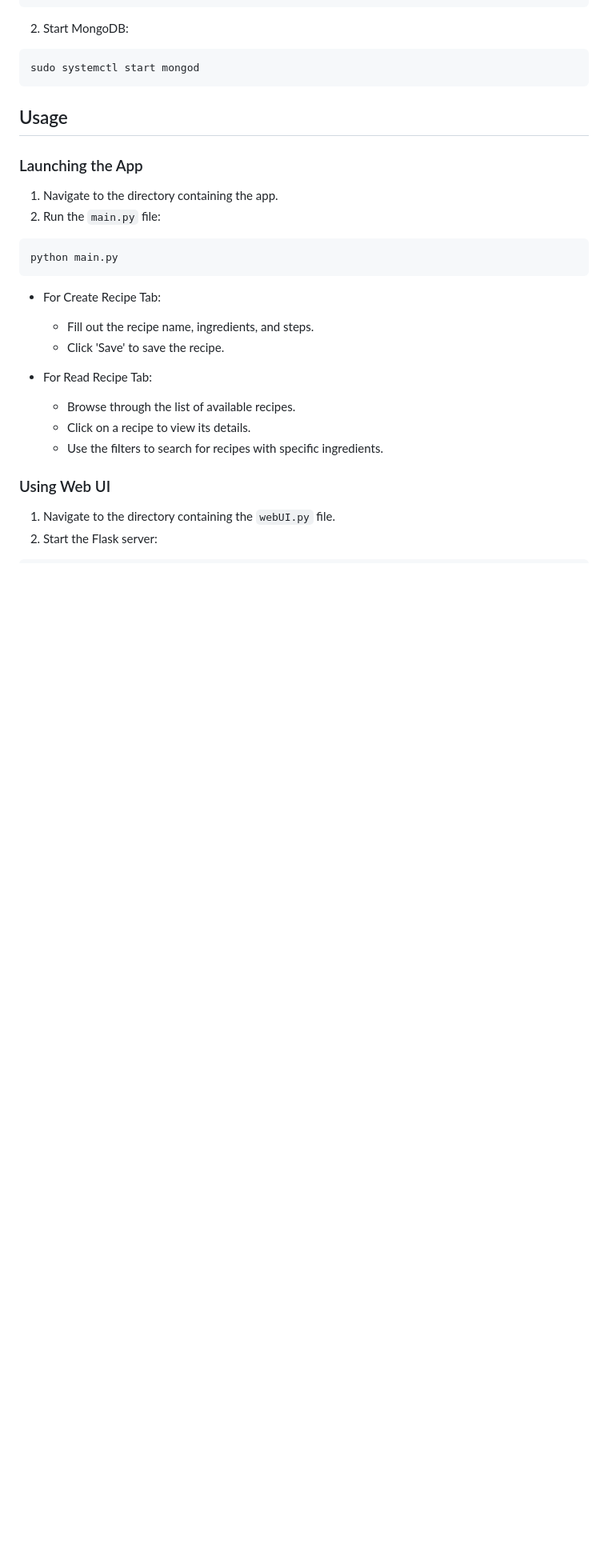
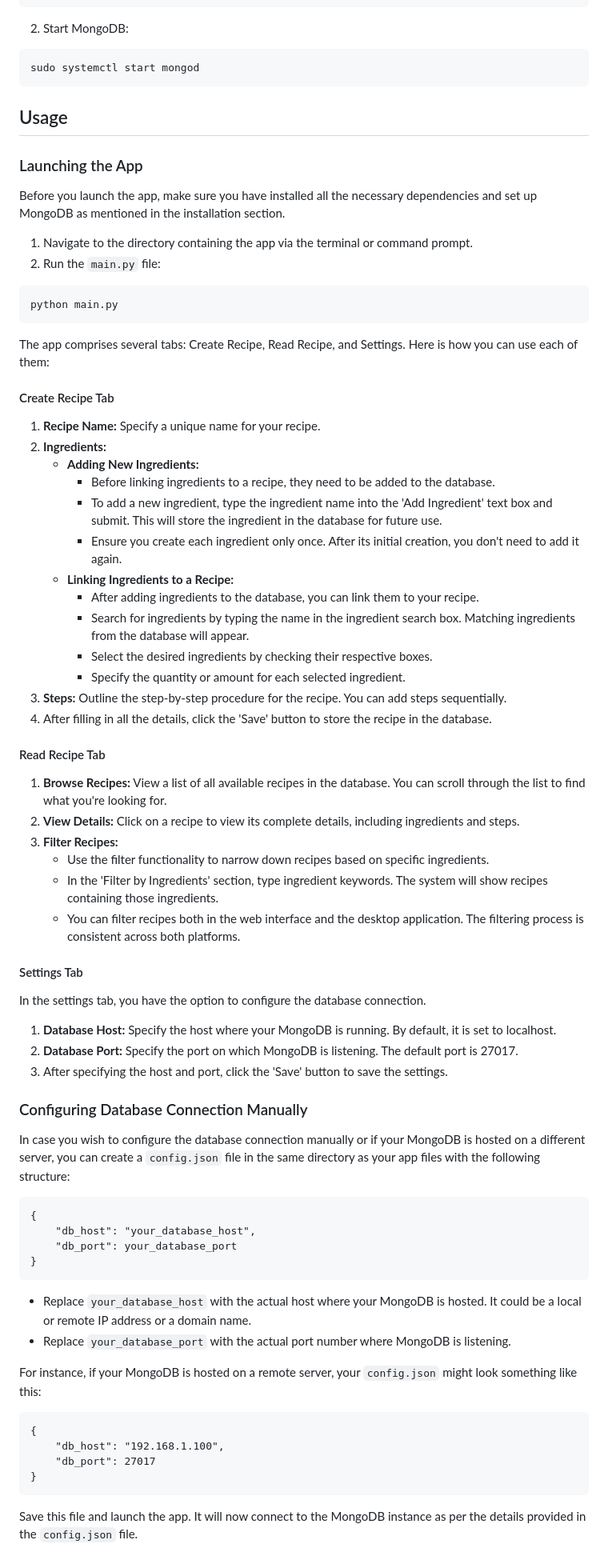
Before and after one commit to radio0but/RecipeDatabase, a Markdown page: README.md, the part around one of its changes. Shown at 80% size. Drawn GitHub-style; blank space fills up the shorter version.

````diff
--- a/README.md
+++ b/README.md
@@ -166,23 +166,73 @@ sudo systemctl start mongod
 
 ### Launching the App
 
-1. Navigate to the directory containing the app.
+Before you launch the app, make sure you have installed all the necessary dependencies and set up MongoDB as mentioned in the installation section.
+
+1. Navigate to the directory containing the app via the terminal or command prompt.
 2. Run the `main.py` file:
 
 ```
 python main.py
 ```
 
-- For Create Recipe Tab:
-  - Fill out the recipe name, ingredients, and steps.
-  - Click 'Save' to save the recipe.
+The app comprises several tabs: Create Recipe, Read Recipe, and Settings. Here is how you can use each of them:
 
-- For Read Recipe Tab:
-  - Browse through the list of available recipes.
-  - Click on a recipe to view its details.
-  - Use the filters to search for recipes with specific ingredients.
+#### Create Recipe Tab
 
-### Using Web UI
+1. **Recipe Name:** Specify a unique name for your recipe.
+2. **Ingredients:**
+    - **Adding New Ingredients:**
+        - Before linking ingredients to a recipe, they need to be added to the database.
+        - To add a new ingredient, type the ingredient name into the 'Add Ingredient' text box and submit. This will store the ingredient in the database for future use.
+        - Ensure you create each ingredient only once. After its initial creation, you don't need to add it again.
+    - **Linking Ingredients to a Recipe:**
+        - After adding ingredients to the database, you can link them to your recipe.
+        - Search for ingredients by typing the name in the ingredient search box. Matching ingredients from the database will appear.
+        - Select the desired ingredients by checking their respective boxes.
+        - Specify the quantity or amount for each selected ingredient.
+3. **Steps:** Outline the step-by-step procedure for the recipe. You can add steps sequentially.
+4. After filling in all the details, click the 'Save' button to store the recipe in the database.
 
-1. Navigate to the directory containing the `webUI.py` file.
-2. Start the Flask server:
+#### Read Recipe Tab
+
+1. **Browse Recipes:** View a list of all available recipes in the database. You can scroll through the list to find what you're looking for.
+2. **View Details:** Click on a recipe to view its complete details, including ingredients and steps.
+3. **Filter Recipes:**
+    - Use the filter functionality to narrow down recipes based on specific ingredients.
+    - In the 'Filter by Ingredients' section, type ingredient keywords. The system will show recipes containing those ingredients.
+    - You can filter recipes both in the web interface and the desktop application. The filtering process is consistent across both platforms.
+
+
+#### Settings Tab
+
+In the settings tab, you have the option to configure the database connection.
+
+1. **Database Host:** Specify the host where your MongoDB is running. By default, it is set to localhost.
+2. **Database Port:** Specify the port on which MongoDB is listening. The default port is 27017.
+3. After specifying the host and port, click the 'Save' button to save the settings.
+
+### Configuring Database Connection Manually
+
+In case you wish to configure the database connection manually or if your MongoDB is hosted on a different server, you can create a `config.json` file in the same directory as your app files with the following structure:
+
+```
+{
+    "db_host": "your_database_host",
+    "db_port": your_database_port
+}
+```
+
+- Replace `your_database_host` with the actual host where your MongoDB is hosted. It could be a local or remote IP address or a domain name.
+- Replace `your_database_port` with the actual port number where MongoDB is listening.
+
+For instance, if your MongoDB is hosted on a remote server, your `config.json` might look something like this:
+
+```
+{
+    "db_host": "192.168.1.100",
+    "db_port": 27017
+}
+```
+
+Save this file and launch the app. It will now connect to the MongoDB instance as per the details provided in the `config.json` file.
+
````
Also changed, not shown: other parts of README.md (+13 -3 lines).
